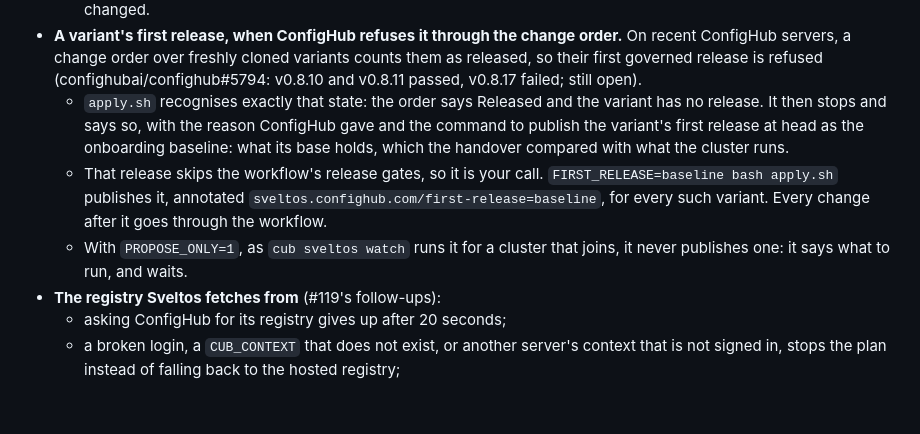
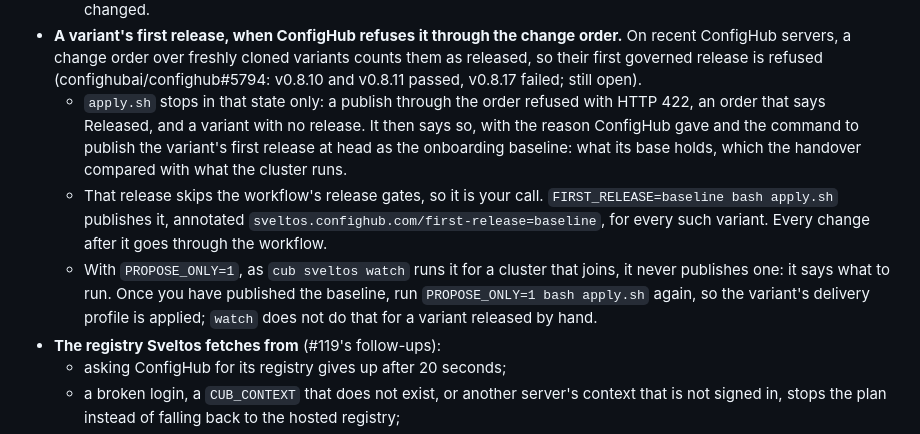
Before and after one commit to confighub/sveltos-confighub, a Markdown page: docs/whats-new.md, the part around the change. GitHub-like rendering; blank space fills up the shorter version.

Commit message:
whats-new: say exactly when apply.sh stops for #5794, and what to run after a hand-published baseline
Co-Authored-By: Claude Opus 5.5 <noreply@anthropic.com>

```diff
--- a/docs/whats-new.md
+++ b/docs/whats-new.md
@@ -56,8 +56,9 @@ in October, and #119 left a few loose ends.
   variants counts them as released, so their first governed release is
   refused (confighubai/confighub#5794: v0.8.10 and v0.8.11 passed, v0.8.17
   failed; still open).
-  - `apply.sh` recognises exactly that state: the order says Released and the
-    variant has no release. It then stops and says so, with the reason
+  - `apply.sh` stops in that state only: a publish through the order refused
+    with HTTP 422, an order that says Released, and a variant with no
+    release. It then says so, with the reason
     ConfigHub gave and the command to publish the variant's first release at
     head as the onboarding baseline: what its base holds, which the handover
     compared with what the cluster runs.
@@ -66,7 +67,10 @@ in October, and #119 left a few loose ends.
     `sveltos.confighub.com/first-release=baseline`, for every such variant.
     Every change after it goes through the workflow.
   - With `PROPOSE_ONLY=1`, as `cub sveltos watch` runs it for a cluster that
-    joins, it never publishes one: it says what to run, and waits.
+    joins, it never publishes one: it says what to run. Once you have
+    published the baseline, run `PROPOSE_ONLY=1 bash apply.sh` again, so the
+    variant's delivery profile is applied; `watch` does not do that for a
+    variant released by hand.
 - **The registry Sveltos fetches from** (#119's follow-ups):
   - asking ConfigHub for its registry gives up after 20 seconds;
   - a broken login, a `CUB_CONTEXT` that does not exist, or another
```
